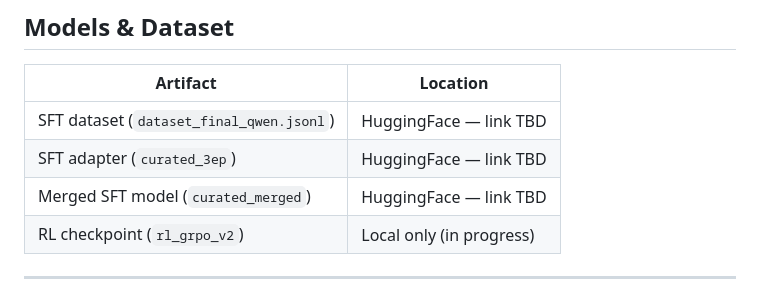
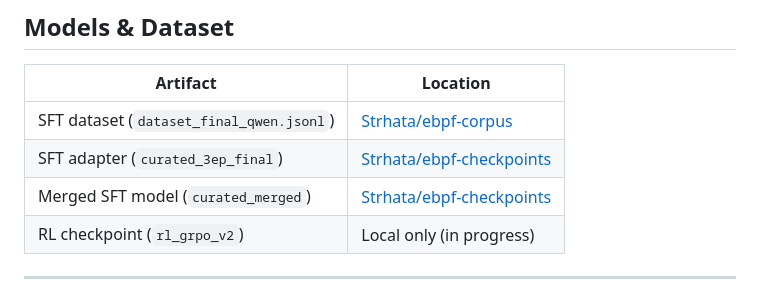
Before and after one commit to Strhata/ebpf-fuzzing-thesis, a Markdown page: README.md, the part around the change. GitHub-like rendering.

Commit message:
Update README with HuggingFace links for SFT adapter and merged model
Co-Authored-By: Claude Sonnet 4.6 <noreply@anthropic.com>

```diff
--- a/README.md
+++ b/README.md
@@ -104,9 +104,9 @@ results/                # Pass-rate CSVs, reward logs, sanity check reports
 
 | Artifact | Location |
 |---|---|
-| SFT dataset (`dataset_final_qwen.jsonl`) | HuggingFace — link TBD |
-| SFT adapter (`curated_3ep`) | HuggingFace — link TBD |
-| Merged SFT model (`curated_merged`) | HuggingFace — link TBD |
+| SFT dataset (`dataset_final_qwen.jsonl`) | [Strhata/ebpf-corpus](https://huggingface.co/datasets/Strhata/ebpf-corpus) |
+| SFT adapter (`curated_3ep_final`) | [Strhata/ebpf-checkpoints](https://huggingface.co/Strhata/ebpf-checkpoints/tree/main/curated_3ep_final) |
+| Merged SFT model (`curated_merged`) | [Strhata/ebpf-checkpoints](https://huggingface.co/Strhata/ebpf-checkpoints/tree/main/curated_merged) |
 | RL checkpoint (`rl_grpo_v2`) | Local only (in progress) |
 
 ---
```
